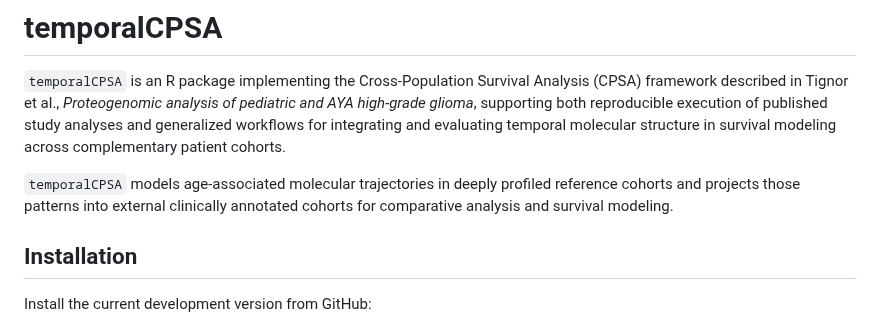
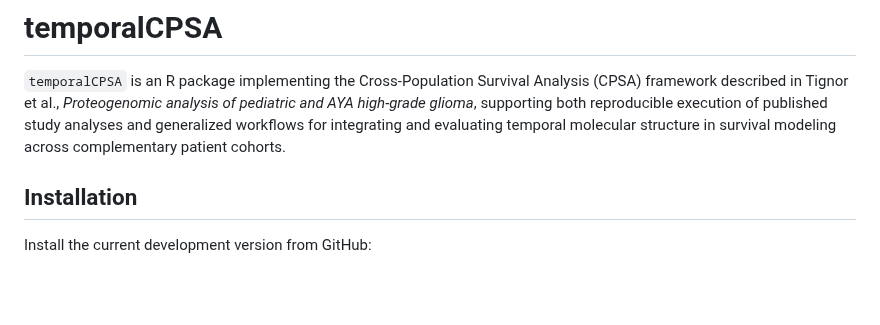
Before and after one commit to lashbroz/temporalCPSA, a Markdown page: README.md, the part around the change. GitHub-like rendering; blank space fills up the shorter version.

Commit message:
Simplify temporalCPSA overview

```diff
--- a/README.md
+++ b/README.md
@@ -1,10 +1,6 @@
 # temporalCPSA
 
 `temporalCPSA` is an R package implementing the Cross-Population Survival Analysis (CPSA) framework described in Tignor et al., *Proteogenomic analysis of pediatric and AYA high-grade glioma*, supporting both reproducible execution of published study analyses and generalized workflows for integrating and evaluating temporal molecular structure in survival modeling across complementary patient cohorts.
-
-`temporalCPSA` models age-associated molecular trajectories in deeply profiled
-reference cohorts and projects those patterns into external clinically
-annotated cohorts for comparative analysis and survival modeling.
 
 ## Installation
 
```
